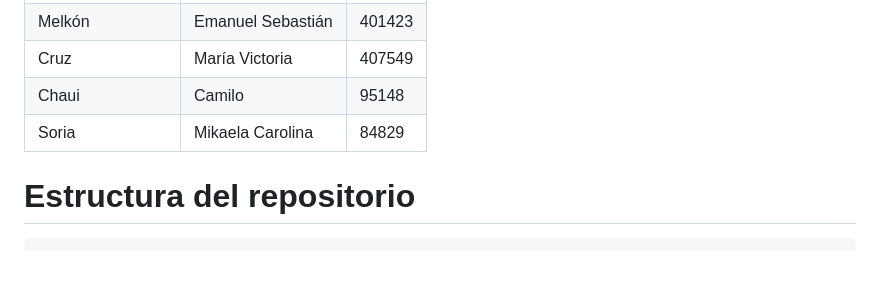
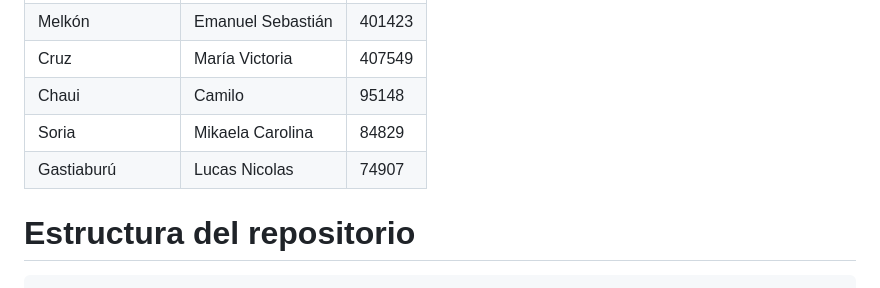
Before and after one commit to JuanUTNFRC/grupo_2-4k2-2026, a Markdown page: README.md, the part around the change. GitHub-like rendering; blank space fills up the shorter version.

Commit message:
Docs: agregados datos de alumno al README.md

````diff
--- a/README.md
+++ b/README.md
@@ -26,6 +26,7 @@
 | Cruz | María Victoria | 407549 |
 | Chaui | Camilo | 95148 |
 |Soria  |Mikaela Carolina|84829|
+| Gastiaburú | Lucas Nicolas | 74907
 # Estructura del repositorio
 
 ```
````
